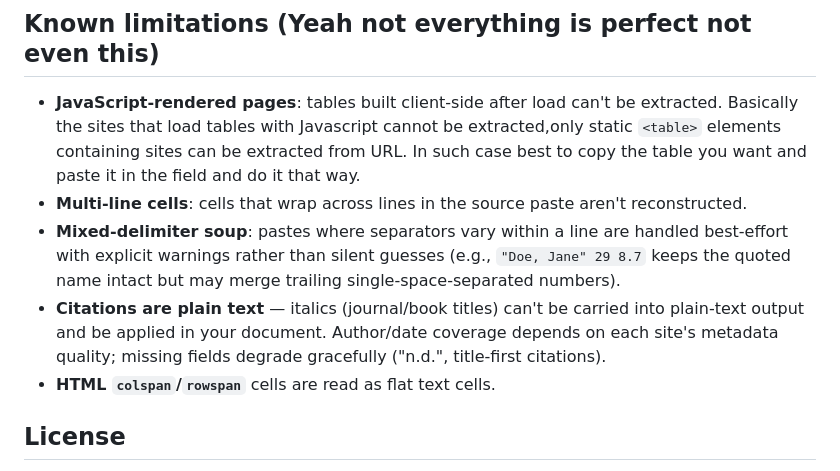
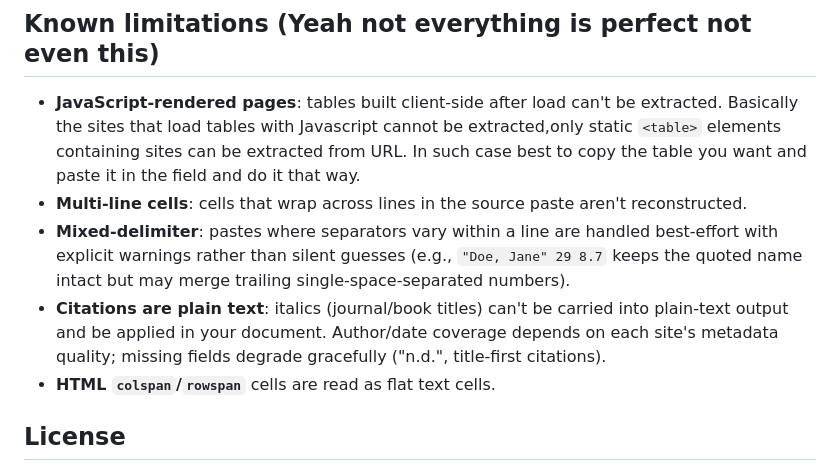
Before and after one commit to Beelzebubo/Tidy, a Markdown page: README.md, the part around the change. GitHub-like rendering.

```diff
--- a/README.md
+++ b/README.md
@@ -44,8 +44,8 @@ Requires Node 18+. No environment variables beyond `PORT` (defaults to 3000). (I
 
 - **JavaScript-rendered pages**: tables built client-side after load can't be extracted. Basically the sites that load tables with Javascript cannot be extracted,only static `<table>` elements containing sites can be extracted from URL. In such case best to copy the table you want and paste it in the field and do it that way.
 - **Multi-line cells**: cells that wrap across lines in the source paste aren't reconstructed.
-- **Mixed-delimiter soup**: pastes where separators vary within a line are handled best-effort with explicit warnings rather than silent guesses (e.g., `"Doe, Jane" 29 8.7` keeps the quoted name intact but may merge trailing single-space-separated numbers).
-- **Citations are plain text** — italics (journal/book titles) can't be carried into plain-text output and be applied in your document. Author/date coverage depends on each site's metadata quality; missing fields degrade gracefully ("n.d.", title-first citations).
+- **Mixed-delimiter**: pastes where separators vary within a line are handled best-effort with explicit warnings rather than silent guesses (e.g., `"Doe, Jane" 29 8.7` keeps the quoted name intact but may merge trailing single-space-separated numbers).
+- **Citations are plain text**: italics (journal/book titles) can't be carried into plain-text output and be applied in your document. Author/date coverage depends on each site's metadata quality; missing fields degrade gracefully ("n.d.", title-first citations).
 - **HTML `colspan`/`rowspan`** cells are read as flat text cells.
 
 ## License
```
